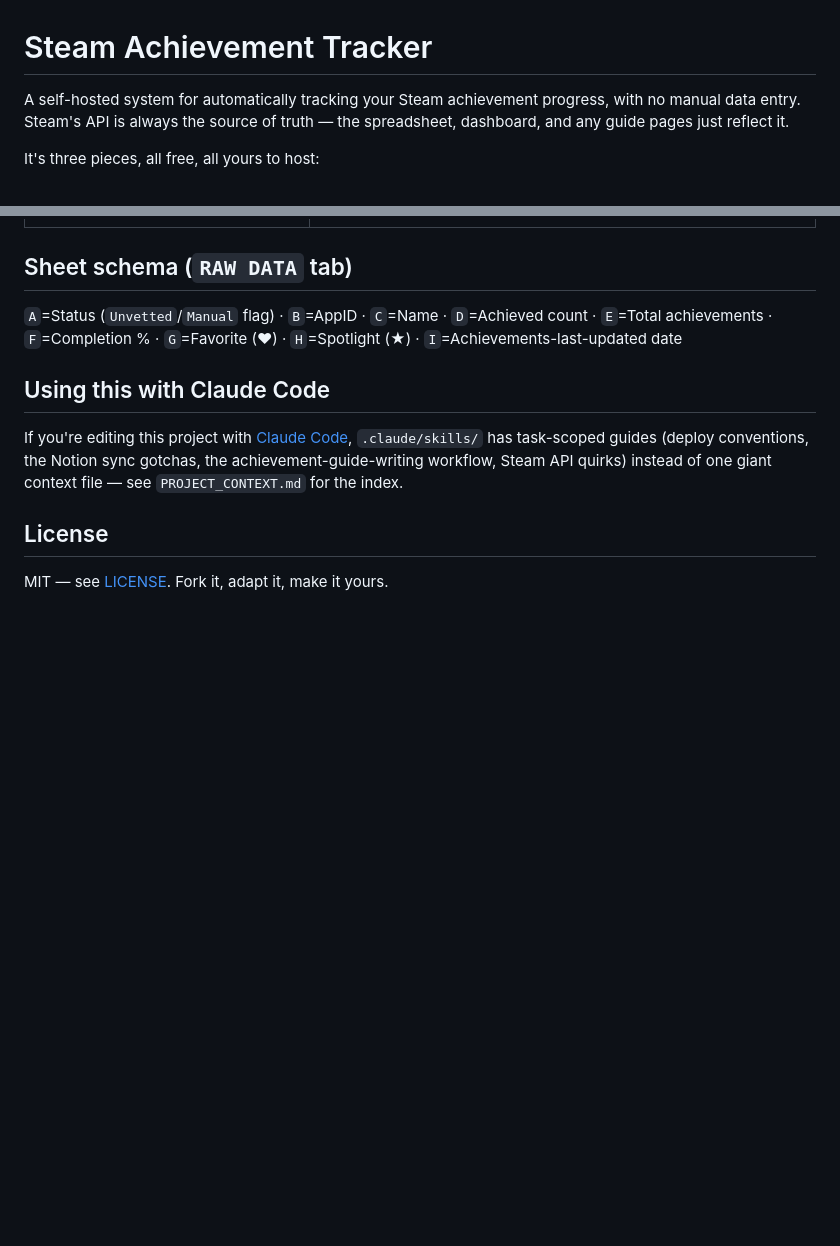
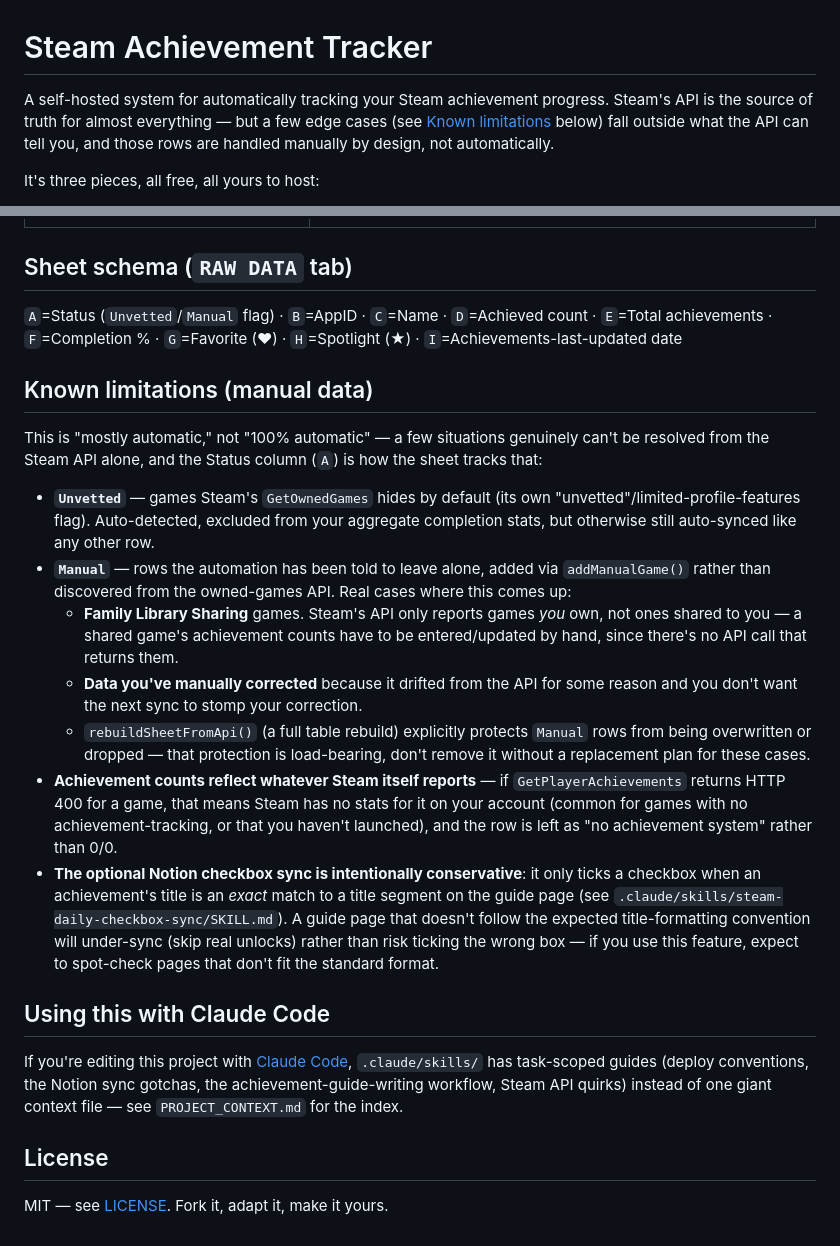
Before and after one commit to LethalKebab/steam-achievement-tracker, a Markdown page: README.md, 2 parts joined by grey strips. GitHub-like rendering; blank space fills up the shorter version.

Commit message:
Document manual-data caveats (Manual/Unvetted status, exact-match checkbox sync)

```diff
--- a/README.md
+++ b/README.md
@@ -1,6 +1,6 @@
 # Steam Achievement Tracker
 
-A self-hosted system for automatically tracking your Steam achievement progress, with no manual data entry. Steam's API is always the source of truth — the spreadsheet, dashboard, and any guide pages just reflect it.
+A self-hosted system for automatically tracking your Steam achievement progress. Steam's API is the source of truth for almost everything — but a few edge cases (see [Known limitations](#known-limitations-manual-data) below) fall outside what the API can tell you, and those rows are handled manually by design, not automatically.
 
 It's three pieces, all free, all yours to host:
 
@@ -63,6 +63,18 @@ In the Apps Script editor, run these functions once (Apps Script will prompt you
 
 `A`=Status (`Unvetted`/`Manual` flag) · `B`=AppID · `C`=Name · `D`=Achieved count · `E`=Total achievements · `F`=Completion % · `G`=Favorite (♥) · `H`=Spotlight (★) · `I`=Achievements-last-updated date
 
+## Known limitations (manual data)
+
+This is "mostly automatic," not "100% automatic" — a few situations genuinely can't be resolved from the Steam API alone, and the Status column (`A`) is how the sheet tracks that:
+
+- **`Unvetted`** — games Steam's `GetOwnedGames` hides by default (its own "unvetted"/limited-profile-features flag). Auto-detected, excluded from your aggregate completion stats, but otherwise still auto-synced like any other row.
+- **`Manual`** — rows the automation has been told to leave alone, added via `addManualGame()` rather than discovered from the owned-games API. Real cases where this comes up:
+  - **Family Library Sharing** games. Steam's API only reports games *you* own, not ones shared to you — a shared game's achievement counts have to be entered/updated by hand, since there's no API call that returns them.
+  - **Data you've manually corrected** because it drifted from the API for some reason and you don't want the next sync to stomp your correction.
+  - `rebuildSheetFromApi()` (a full table rebuild) explicitly protects `Manual` rows from being overwritten or dropped — that protection is load-bearing, don't remove it without a replacement plan for these cases.
+- **Achievement counts reflect whatever Steam itself reports** — if `GetPlayerAchievements` returns HTTP 400 for a game, that means Steam has no stats for it on your account (common for games with no achievement-tracking, or that you haven't launched), and the row is left as "no achievement system" rather than 0/0.
+- **The optional Notion checkbox sync is intentionally conservative**: it only ticks a checkbox when an achievement's title is an *exact* match to a title segment on the guide page (see `.claude/skills/steam-daily-checkbox-sync/SKILL.md`). A guide page that doesn't follow the expected title-formatting convention will under-sync (skip real unlocks) rather than risk ticking the wrong box — if you use this feature, expect to spot-check pages that don't fit the standard format.
+
 ## Using this with Claude Code
 
 If you're editing this project with [Claude Code](https://claude.com/claude-code), `.claude/skills/` has task-scoped guides (deploy conventions, the Notion sync gotchas, the achievement-guide-writing workflow, Steam API quirks) instead of one giant context file — see `PROJECT_CONTEXT.md` for the index.
```
